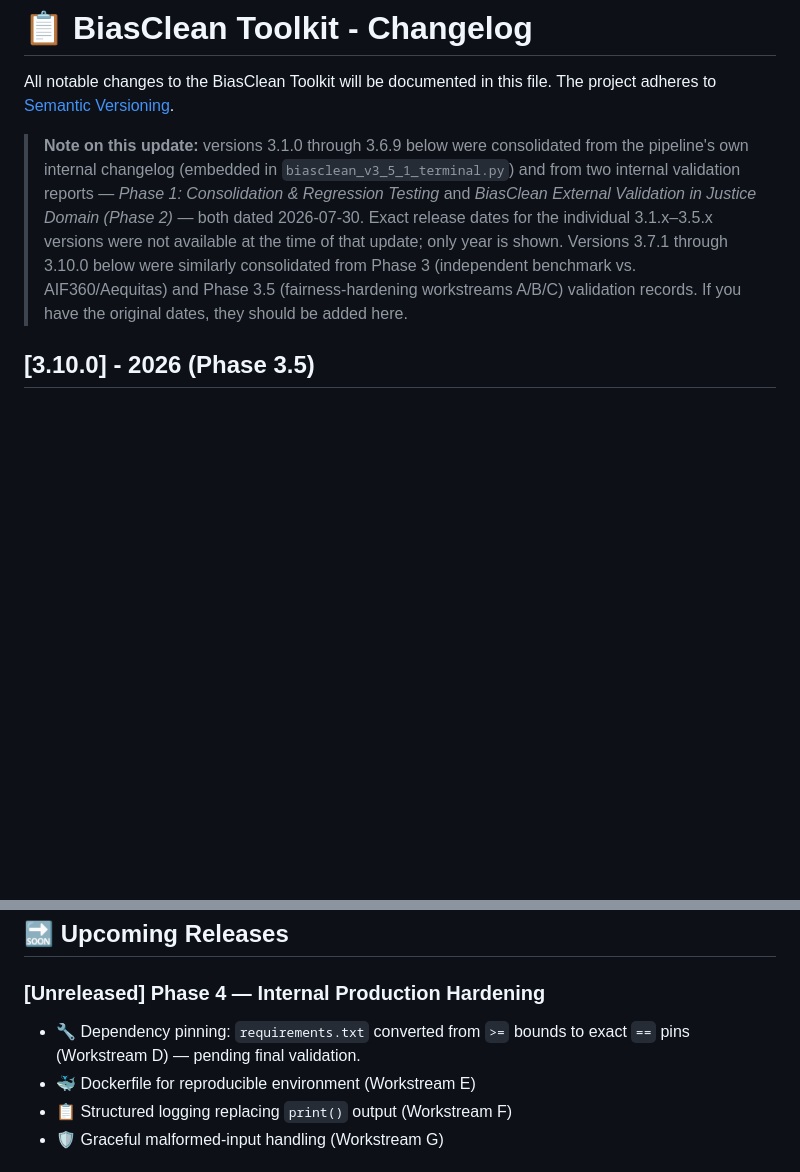
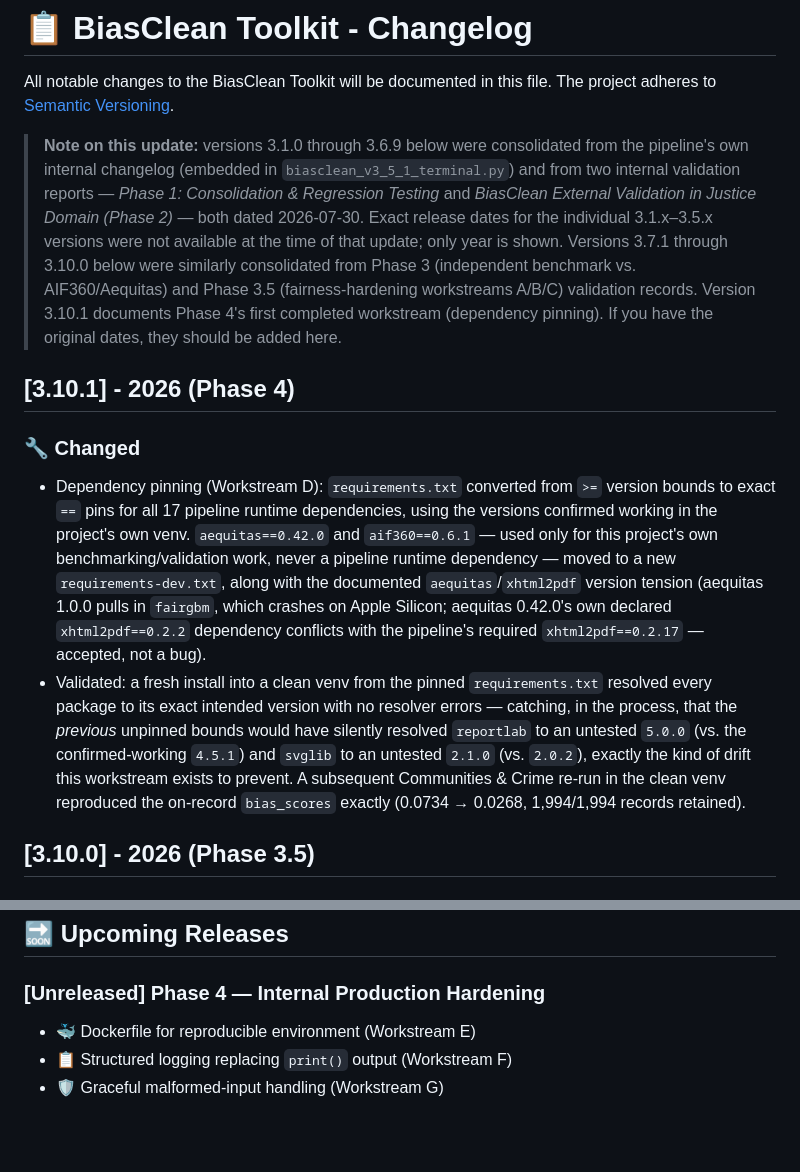
Before and after one commit to AI-Fairness-com/BiasClean, a Markdown page: docs/CHANGELOG.md, 2 parts joined by grey strips. Rendered like a GitHub page; blank space fills up the shorter version.

```diff
--- a/docs/CHANGELOG.md
+++ b/docs/CHANGELOG.md
@@ -2,7 +2,13 @@
 
 All notable changes to the BiasClean Toolkit will be documented in this file. The project adheres to [Semantic Versioning](https://semver.org).
 
-> **Note on this update:** versions 3.1.0 through 3.6.9 below were consolidated from the pipeline's own internal changelog (embedded in `biasclean_v3_5_1_terminal.py`) and from two internal validation reports — *Phase 1: Consolidation & Regression Testing* and *BiasClean External Validation in Justice Domain (Phase 2)* — both dated 2026-07-30. Exact release dates for the individual 3.1.x–3.5.x versions were not available at the time of that update; only year is shown. Versions 3.7.1 through 3.10.0 below were similarly consolidated from Phase 3 (independent benchmark vs. AIF360/Aequitas) and Phase 3.5 (fairness-hardening workstreams A/B/C) validation records. If you have the original dates, they should be added here.
+> **Note on this update:** versions 3.1.0 through 3.6.9 below were consolidated from the pipeline's own internal changelog (embedded in `biasclean_v3_5_1_terminal.py`) and from two internal validation reports — *Phase 1: Consolidation & Regression Testing* and *BiasClean External Validation in Justice Domain (Phase 2)* — both dated 2026-07-30. Exact release dates for the individual 3.1.x–3.5.x versions were not available at the time of that update; only year is shown. Versions 3.7.1 through 3.10.0 below were similarly consolidated from Phase 3 (independent benchmark vs. AIF360/Aequitas) and Phase 3.5 (fairness-hardening workstreams A/B/C) validation records. Version 3.10.1 documents Phase 4's first completed workstream (dependency pinning). If you have the original dates, they should be added here.
+
+## [3.10.1] - 2026 (Phase 4)
+
+### 🔧 Changed
+- Dependency pinning (Workstream D): `requirements.txt` converted from `>=` version bounds to exact `==` pins for all 17 pipeline runtime dependencies, using the versions confirmed working in the project's own venv. `aequitas==0.42.0` and `aif360==0.6.1` — used only for this project's own benchmarking/validation work, never a pipeline runtime dependency — moved to a new `requirements-dev.txt`, along with the documented `aequitas`/`xhtml2pdf` version tension (aequitas 1.0.0 pulls in `fairgbm`, which crashes on Apple Silicon; aequitas 0.42.0's own declared `xhtml2pdf==0.2.2` dependency conflicts with the pipeline's required `xhtml2pdf==0.2.17` — accepted, not a bug).
+- Validated: a fresh install into a clean venv from the pinned `requirements.txt` resolved every package to its exact intended version with no resolver errors — catching, in the process, that the *previous* unpinned bounds would have silently resolved `reportlab` to an untested `5.0.0` (vs. the confirmed-working `4.5.1`) and `svglib` to an untested `2.1.0` (vs. `2.0.2`), exactly the kind of drift this workstream exists to prevent. A subsequent Communities & Crime re-run in the clean venv reproduced the on-record `bias_scores` exactly (0.0734 → 0.0268, 1,994/1,994 records retained).
 
 ## [3.10.0] - 2026 (Phase 3.5)
 
@@ -476,7 +482,6 @@ Professional Report Generation - Flask-based pipeline producing publication-read
 ## 🔜 Upcoming Releases
 
 ### [Unreleased] Phase 4 — Internal Production Hardening
-- 🔧 Dependency pinning: `requirements.txt` converted from `>=` bounds to exact `==` pins (Workstream D) — pending final validation.
 - 🐳 Dockerfile for reproducible environment (Workstream E)
 - 📋 Structured logging replacing `print()` output (Workstream F)
 - 🛡️ Graceful malformed-input handling (Workstream G)
```
